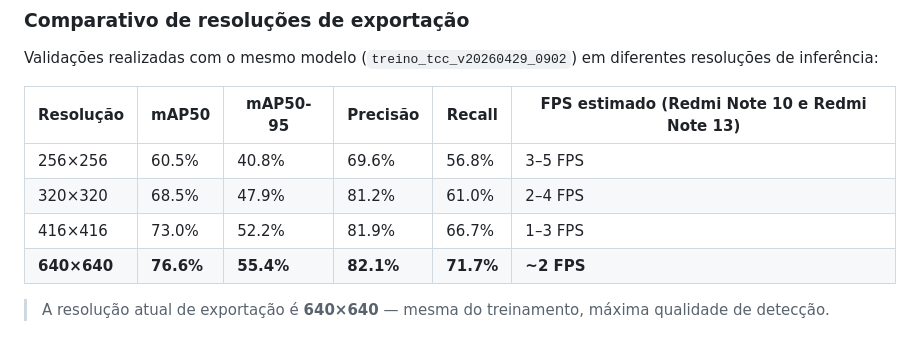
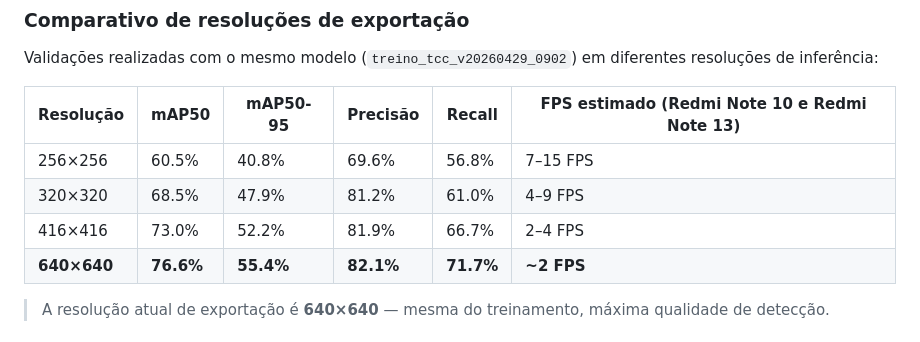
Before and after one commit to breeramon/TCC_VisaoComputacional, a Markdown page: README.md, the part around the change. Rendered like a GitHub page.

Commit message:
Correção dos FPS dos testes
Updated FPS estimates for different resolutions in the README.

```diff
--- a/README.md
+++ b/README.md
@@ -190,9 +190,9 @@ Validações realizadas com o mesmo modelo (`treino_tcc_v20260429_0902`) em dife
 
 | Resolução | mAP50 | mAP50-95 | Precisão | Recall | FPS estimado (Redmi Note 10 e Redmi Note 13) |
 |---|---|---|---|---|---|
-| 256×256 | 60.5% | 40.8% | 69.6% | 56.8% | 3–5 FPS |
-| 320×320 | 68.5% | 47.9% | 81.2% | 61.0% | 2–4 FPS |
-| 416×416 | 73.0% | 52.2% | 81.9% | 66.7% | 1–3 FPS |
+| 256×256 | 60.5% | 40.8% | 69.6% | 56.8% | 7–15 FPS |
+| 320×320 | 68.5% | 47.9% | 81.2% | 61.0% | 4–9 FPS |
+| 416×416 | 73.0% | 52.2% | 81.9% | 66.7% | 2–4 FPS |
 | **640×640** | **76.6%** | **55.4%** | **82.1%** | **71.7%** | **~2 FPS** |
 
 > A resolução atual de exportação é **640×640** — mesma do treinamento, máxima qualidade de detecção.
```
